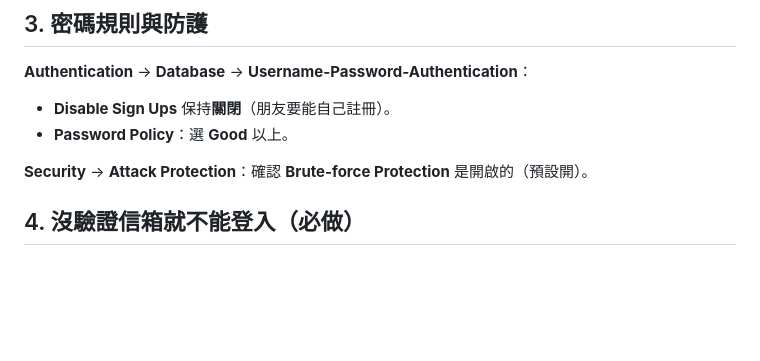
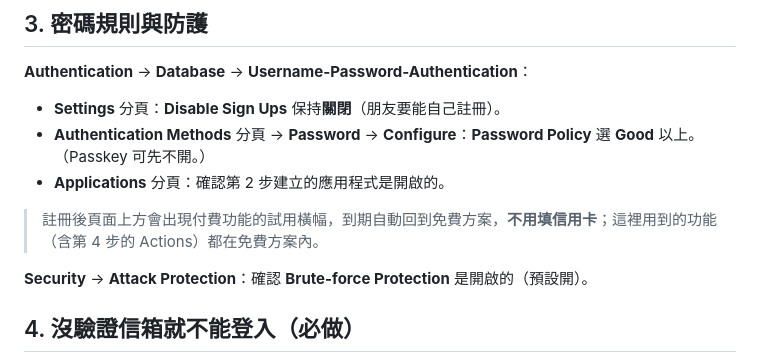
Before and after one commit to ShowXD/foodmap, a Markdown page: docs/setup/password-login.md, the part around the change. Rendered like a GitHub page; blank space fills up the shorter version.

Commit message:
Point the Auth0 guide at the new password policy location

```diff
--- a/docs/setup/password-login.md
+++ b/docs/setup/password-login.md
@@ -44,8 +44,11 @@
 
 **Authentication** → **Database** → **Username-Password-Authentication**：
 
-- **Disable Sign Ups** 保持**關閉**（朋友要能自己註冊）。
-- **Password Policy**：選 **Good** 以上。
+- **Settings** 分頁：**Disable Sign Ups** 保持**關閉**（朋友要能自己註冊）。
+- **Authentication Methods** 分頁 → **Password** → **Configure**：**Password Policy** 選 **Good** 以上。（Passkey 可先不開。）
+- **Applications** 分頁：確認第 2 步建立的應用程式是開啟的。
+
+> 註冊後頁面上方會出現付費功能的試用橫幅，到期自動回到免費方案，**不用填信用卡**；這裡用到的功能（含第 4 步的 Actions）都在免費方案內。
 
 **Security** → **Attack Protection**：確認 **Brute-force Protection** 是開啟的（預設開）。
 
```
